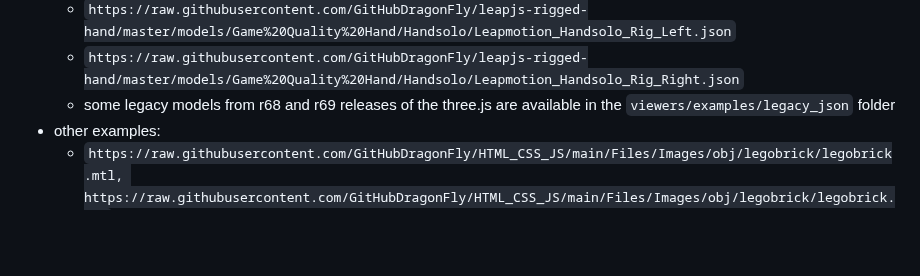
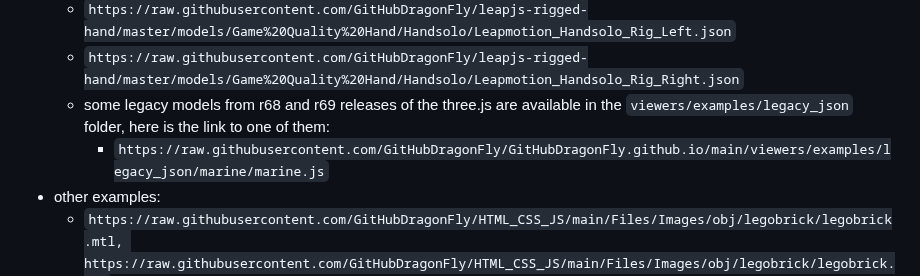
Before and after one commit to GitHubDragonFly/GitHubDragonFly.github.io, a Markdown page: URLS4MODELS.md, the part around the change. Rendered like a GitHub page; blank space fills up the shorter version.

```diff
--- a/URLS4MODELS.md
+++ b/URLS4MODELS.md
@@ -50,7 +50,8 @@ Else, copy any of the following links and then paste it within the `URL` option
 - example for JSON Legacy viewer (see [#25](https://github.com/leapmotion/leapjs-rigged-hand/pull/25) with suggestion to correct original files):
   - `https://raw.githubusercontent.com/GitHubDragonFly/leapjs-rigged-hand/master/models/Game%20Quality%20Hand/Handsolo/Leapmotion_Handsolo_Rig_Left.json`
   - `https://raw.githubusercontent.com/GitHubDragonFly/leapjs-rigged-hand/master/models/Game%20Quality%20Hand/Handsolo/Leapmotion_Handsolo_Rig_Right.json`
-  - some legacy models from r68 and r69 releases of the three.js are available in the `viewers/examples/legacy_json` folder
+  - some legacy models from r68 and r69 releases of the three.js are available in the `viewers/examples/legacy_json` folder, here is the link to one of them:
+    - `https://raw.githubusercontent.com/GitHubDragonFly/GitHubDragonFly.github.io/main/viewers/examples/legacy_json/marine/marine.js`
 - other examples:
   - `https://raw.githubusercontent.com/GitHubDragonFly/HTML_CSS_JS/main/Files/Images/obj/legobrick/legobrick.mtl, https://raw.githubusercontent.com/GitHubDragonFly/HTML_CSS_JS/main/Files/Images/obj/legobrick/legobrick.obj`
   - `https://raw.githubusercontent.com/GitHubDragonFly/HTML_CSS_JS/main/Files/Images/obj/male02/male02_dds.mtl, https://raw.githubusercontent.com/GitHubDragonFly/HTML_CSS_JS/main/Files/Images/obj/male02/male02.obj`
```
